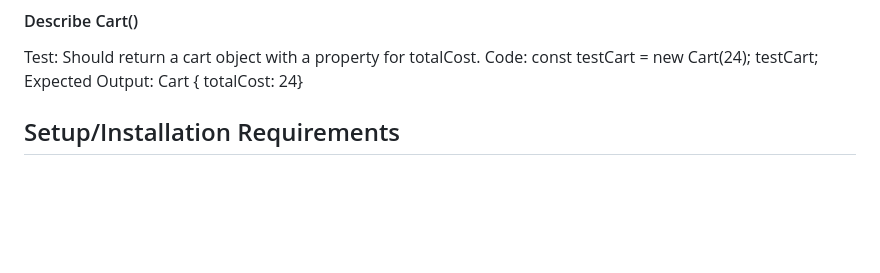
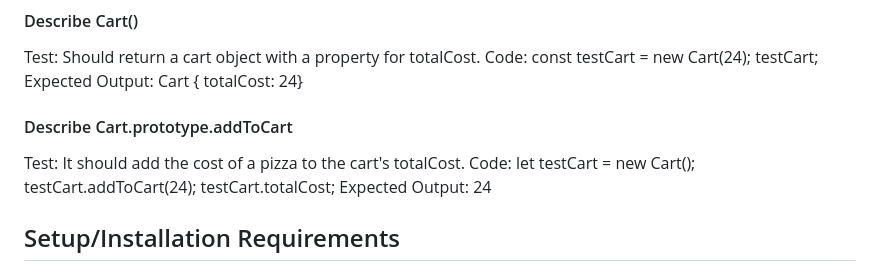
Before and after one commit to NoahKise/pizza-parlor, a Markdown page: README.md, the part around the change. Rendered like a GitHub page; blank space fills up the shorter version.

Commit message:
write test 1 for Cart.prototype.addToCart

```diff
--- a/README.md
+++ b/README.md
@@ -54,6 +54,15 @@ Code: const testCart = new Cart(24);
       testCart;
 Expected Output: Cart { totalCost: 24}
 
+
+#### Describe Cart.prototype.addToCart
+
+Test: It should add the cost of a pizza to the cart's totalCost.
+Code: let testCart = new Cart();
+      testCart.addToCart(24);
+      testCart.totalCost;
+Expected Output: 24
+
 ## Setup/Installation Requirements
 
 * To view on the web, open a web broswer and type https://noahkise.github.io/pizza-parlor into the navigation bar and press enter.
```
